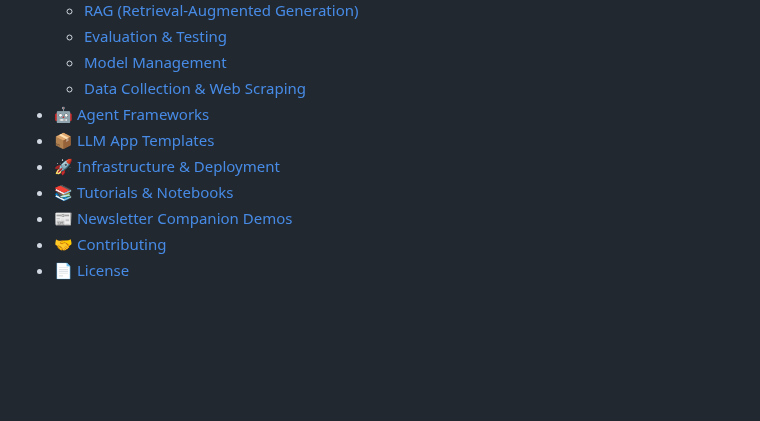
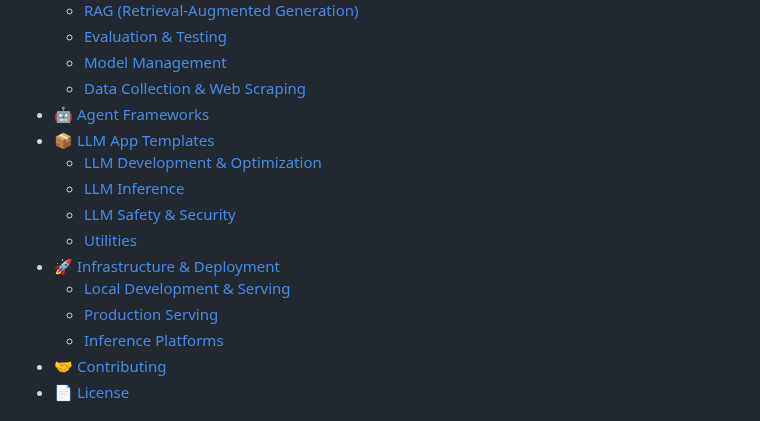
Before and after one commit to codedspaces/demo-2, a Markdown page: README.md, the part around the change. Rendered like a GitHub page; blank space fills up the shorter version.

Commit message:
Update  re correction toc README.md

```diff
--- a/README.md
+++ b/README.md
@@ -21,9 +21,14 @@ A curated, practical resource for AI engineers building with Large Language Mode
   - [Data Collection & Web Scraping](#data-collection--web-scraping)
 - [🤖 Agent Frameworks](#-agent-frameworks)
 - [📦 LLM App Templates](#-llm-app-templates)
+  - [LLM Development & Optimization](#llm-development--optimization)
+  - [LLM Inference](#llm-inference)
+  - [LLM Safety & Security](#llm-safety--security)
+  - [Utilities](#utilities)
 - [🚀 Infrastructure & Deployment](#-infrastructure--deployment)
-- [📚 Tutorials & Notebooks](#-tutorials--notebooks)
-- [📰 Newsletter Companion Demos](#-newsletter-companion-demos)
+  - [Local Development & Serving](#local-development--serving)
+  - [Production Serving](#production-serving)
+  - [Inference Platforms](#inference-platforms)
 - [🤝 Contributing](#-contributing)
 - [📄 License](#-license)
 
```
